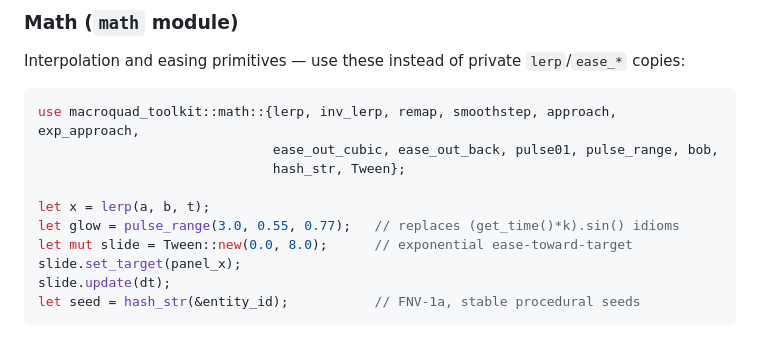
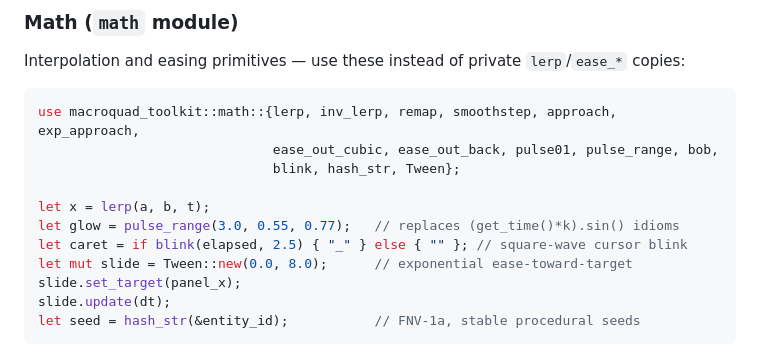
Before and after one commit to WebHatchery/rust_management, a Markdown page: archive/romcon/MACROQUAD_TOOLKIT.md, the part around one of its changes. GitHub-like rendering.

````diff
--- a/archive/romcon/MACROQUAD_TOOLKIT.md
+++ b/archive/romcon/MACROQUAD_TOOLKIT.md
@@ -217,10 +229,11 @@ Interpolation and easing primitives — use these instead of private `lerp`/`eas
 ```rust
 use macroquad_toolkit::math::{lerp, inv_lerp, remap, smoothstep, approach, exp_approach,
                               ease_out_cubic, ease_out_back, pulse01, pulse_range, bob,
-                              hash_str, Tween};
+                              blink, hash_str, Tween};
 
 let x = lerp(a, b, t);
 let glow = pulse_range(3.0, 0.55, 0.77);   // replaces (get_time()*k).sin() idioms
+let caret = if blink(elapsed, 2.5) { "_" } else { "" }; // square-wave cursor blink
 let mut slide = Tween::new(0.0, 8.0);      // exponential ease-toward-target
 slide.set_target(panel_x);
 slide.update(dt);
````
Also changed, not shown: other parts of archive/romcon/MACROQUAD_TOOLKIT.md (+35 -2 lines), docs/MACROQUAD_TOOLKIT.md (+12 -0 lines), template/MACROQUAD_TOOLKIT.md (+37 -3 lines).
